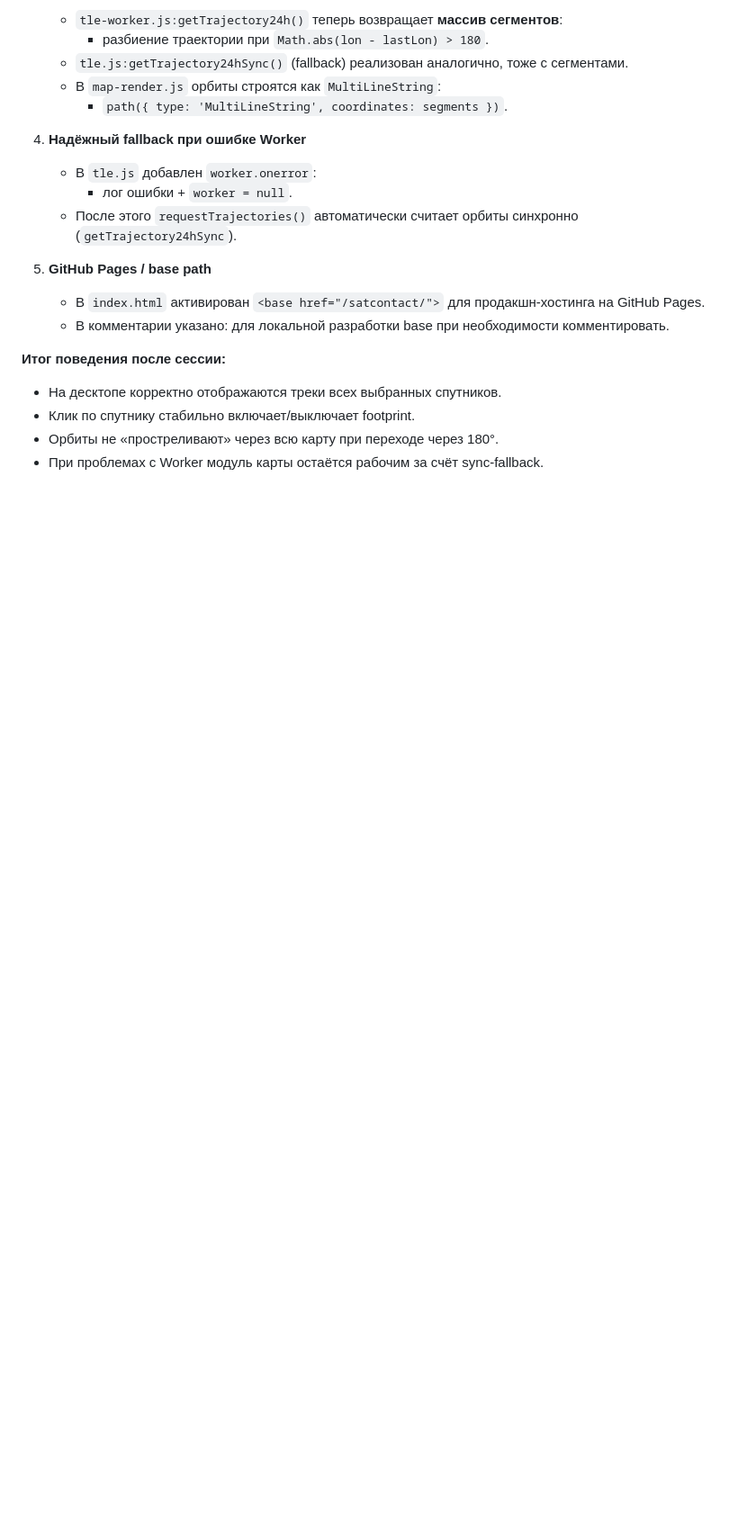
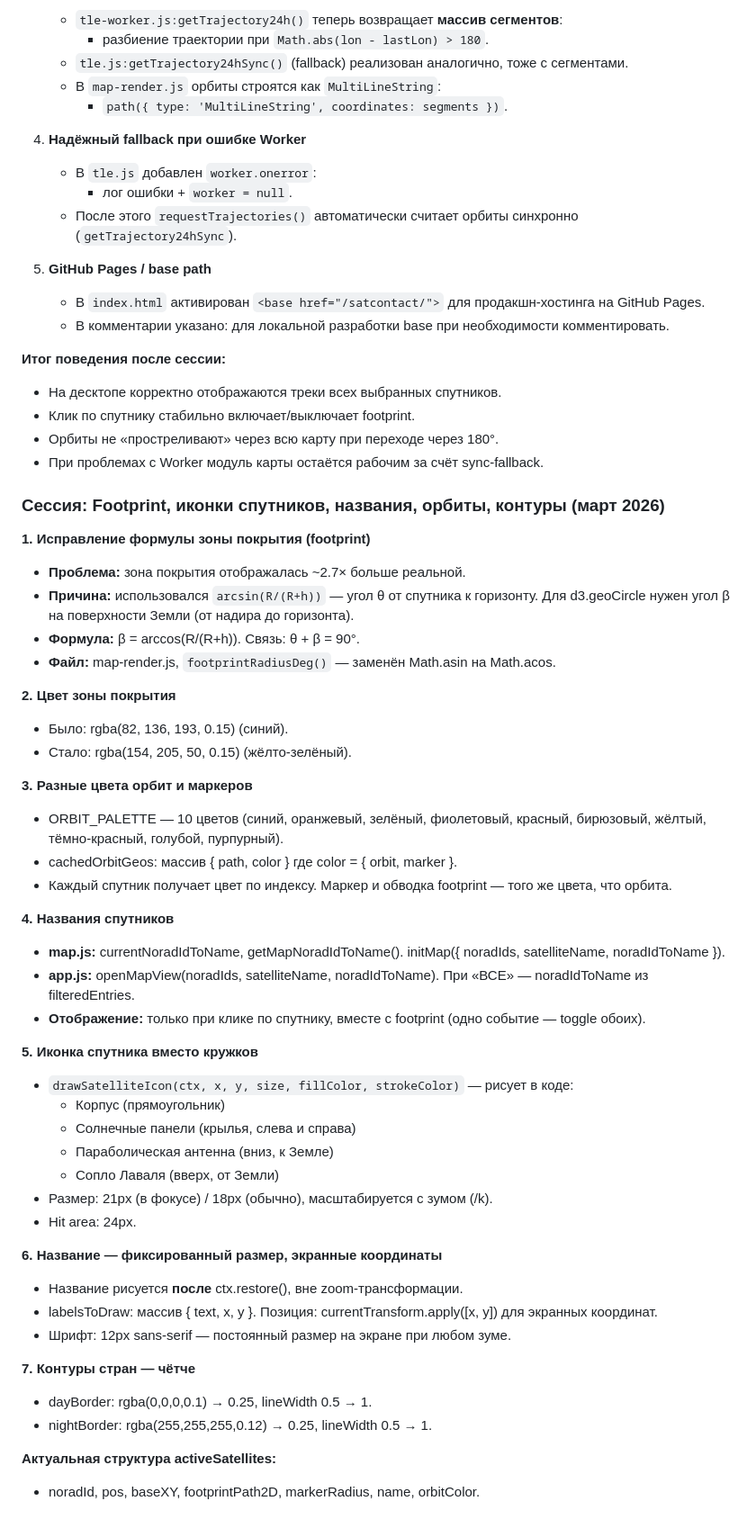
Before and after one commit to astropapa-prog/satcontact, a Markdown page: PROJECT_CONTEXT.md, the part around one of its changes. Shown at 90% size. GitHub-like rendering; blank space fills up the shorter version.

Commit message:
закончили логику спутников

```diff
--- a/PROJECT_CONTEXT.md
+++ b/PROJECT_CONTEXT.md
@@ -313,3 +314,46 @@ GitHub Actions (TLE) → UI карты, GPS, HUD → tle.js + satellite.js → l
 - Клик по спутнику стабильно включает/выключает footprint.
 - Орбиты не «простреливают» через всю карту при переходе через 180°.
 - При проблемах с Worker модуль карты остаётся рабочим за счёт sync-fallback.
+
+### Сессия: Footprint, иконки спутников, названия, орбиты, контуры (март 2026)
+
+**1. Исправление формулы зоны покрытия (footprint)**
+- **Проблема:** зона покрытия отображалась ~2.7× больше реальной.
+- **Причина:** использовался `arcsin(R/(R+h))` — угол θ от спутника к горизонту. Для d3.geoCircle нужен угол β на поверхности Земли (от надира до горизонта).
+- **Формула:** β = arccos(R/(R+h)). Связь: θ + β = 90°.
+- **Файл:** map-render.js, `footprintRadiusDeg()` — заменён Math.asin на Math.acos.
+
+**2. Цвет зоны покрытия**
+- Было: rgba(82, 136, 193, 0.15) (синий).
+- Стало: rgba(154, 205, 50, 0.15) (жёлто-зелёный).
+
+**3. Разные цвета орбит и маркеров**
+- ORBIT_PALETTE — 10 цветов (синий, оранжевый, зелёный, фиолетовый, красный, бирюзовый, жёлтый, тёмно-красный, голубой, пурпурный).
+- cachedOrbitGeos: массив { path, color } где color = { orbit, marker }.
+- Каждый спутник получает цвет по индексу. Маркер и обводка footprint — того же цвета, что орбита.
+
+**4. Названия спутников**
+- **map.js:** currentNoradIdToName, getMapNoradIdToName(). initMap({ noradIds, satelliteName, noradIdToName }).
+- **app.js:** openMapView(noradIds, satelliteName, noradIdToName). При «ВСЕ» — noradIdToName из filteredEntries.
+- **Отображение:** только при клике по спутнику, вместе с footprint (одно событие — toggle обоих).
+
+**5. Иконка спутника вместо кружков**
+- `drawSatelliteIcon(ctx, x, y, size, fillColor, strokeColor)` — рисует в коде:
+  - Корпус (прямоугольник)
+  - Солнечные панели (крылья, слева и справа)
+  - Параболическая антенна (вниз, к Земле)
+  - Сопло Лаваля (вверх, от Земли)
+- Размер: 21px (в фокусе) / 18px (обычно), масштабируется с зумом (/k).
+- Hit area: 24px.
+
+**6. Название — фиксированный размер, экранные координаты**
+- Название рисуется **после** ctx.restore(), вне zoom-трансформации.
+- labelsToDraw: массив { text, x, y }. Позиция: currentTransform.apply([x, y]) для экранных координат.
+- Шрифт: 12px sans-serif — постоянный размер на экране при любом зуме.
+
+**7. Контуры стран — чётче**
+- dayBorder: rgba(0,0,0,0.1) → 0.25, lineWidth 0.5 → 1.
+- nightBorder: rgba(255,255,255,0.12) → 0.25, lineWidth 0.5 → 1.
+
+**Актуальная структура activeSatellites:**
+- noradId, pos, baseXY, footprintPath2D, markerRadius, name, orbitColor.
```
Also changed, not shown: other parts of PROJECT_CONTEXT.md (+6 -5 lines).
